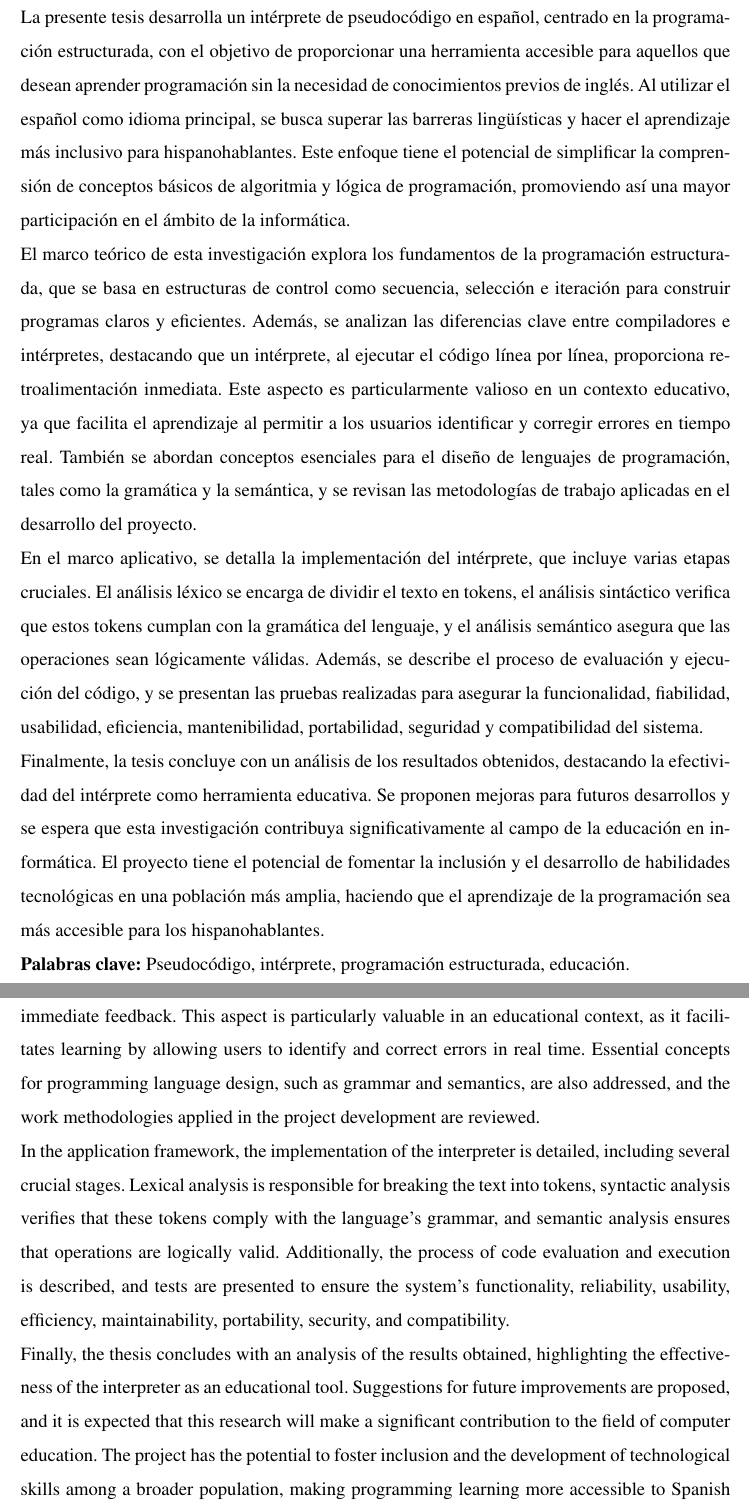
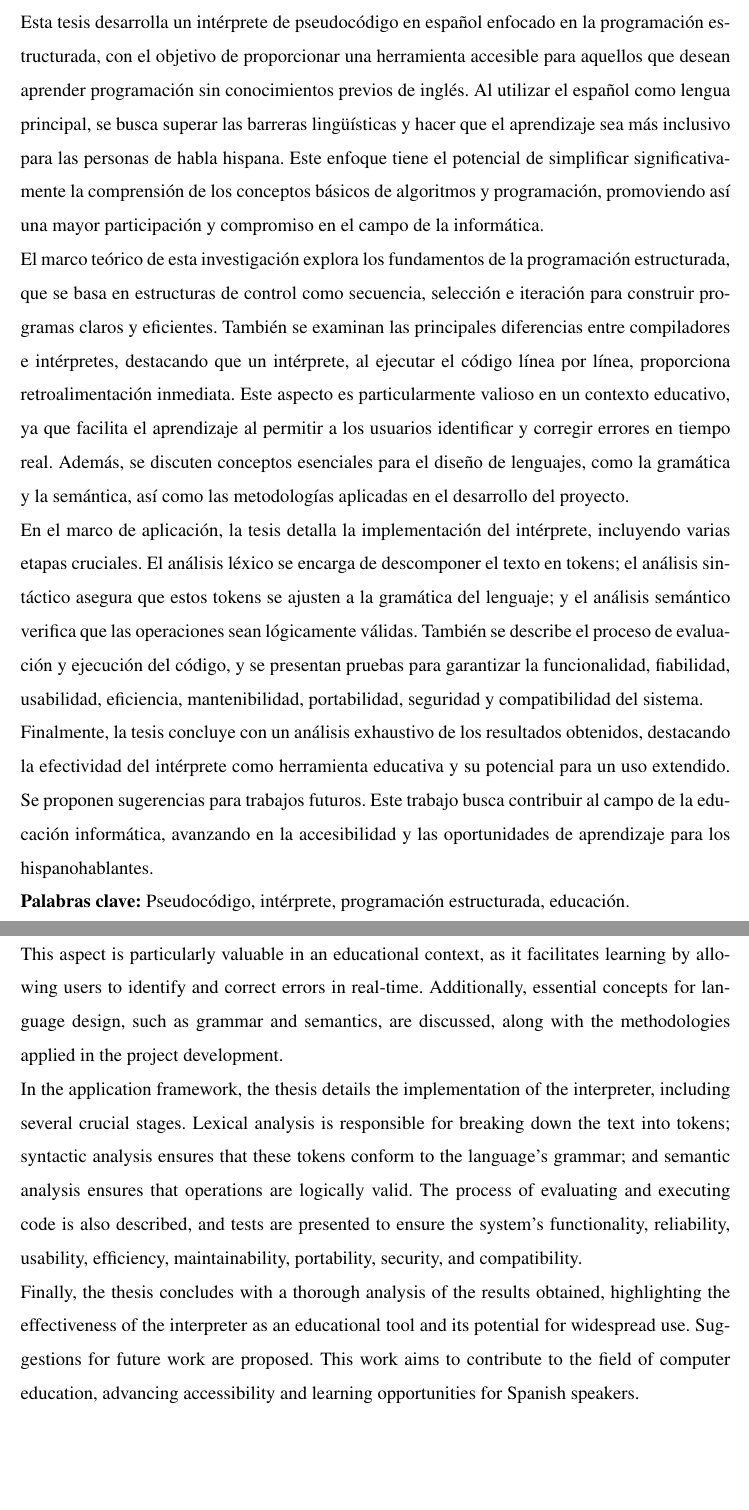
Before and after one commit to HenryQuispeHuayta/tesis, a LaTeX thesis (main.tex, which reads front/abstract.tex, front/resumen.tex): two parts of pages 5 and 7 of 113 before the commit and two parts of pages 5 and 6 of 112 after it, joined at a grey line, cut so that both start at the same text, the shorter picture padded with empty space. Compiled offline with pdfLaTeX.

Commit message:
chore: Update abstract and resumen

```diff
--- a/front/abstract.tex
+++ b/front/abstract.tex
@@ -2,10 +2,10 @@
   \begin{center}
     \Large \textbf{Abstract}
   \end{center}
-  This thesis develops a Spanish pseudocode interpreter focused on structured programming, aiming to provide an accessible tool for those who wish to learn programming without prior knowledge of English. By using Spanish as the primary language, the goal is to overcome language barriers and make learning more inclusive for Spanish speakers. This approach has the potential to simplify the understanding of basic algorithmic and programming logic concepts, thereby promoting greater participation in the field of computing. \\
-  The theoretical framework of this research explores the fundamentals of structured programming, which is based on control structures such as sequence, selection, and iteration to build clear and efficient programs. Additionally, the key differences between compilers and interpreters are analyzed, highlighting that an interpreter, by executing code line by line, provides immediate feedback. This aspect is particularly valuable in an educational context, as it facilitates learning by allowing users to identify and correct errors in real time. Essential concepts for programming language design, such as grammar and semantics, are also addressed, and the work methodologies applied in the project development are reviewed. \\
-  In the application framework, the implementation of the interpreter is detailed, including several crucial stages. Lexical analysis is responsible for breaking the text into tokens, syntactic analysis verifies that these tokens comply with the language's grammar, and semantic analysis ensures that operations are logically valid. Additionally, the process of code evaluation and execution is described, and tests are presented to ensure the system's functionality, reliability, usability, efficiency, maintainability, portability, security, and compatibility. \\
-  Finally, the thesis concludes with an analysis of the results obtained, highlighting the effectiveness of the interpreter as an educational tool. Suggestions for future improvements are proposed, and it is expected that this research will make a significant contribution to the field of computer education. The project has the potential to foster inclusion and the development of technological skills among a broader population, making programming learning more accessible to Spanish speakers. \\
+  This thesis develops a Spanish pseudocode interpreter focused on structured programming, aiming to provide an accessible tool for those who wish to learn programming without prior knowledge of English. By using Spanish as the primary language, the goal is to overcome linguistic barriers and make learning more inclusive for Spanish-speaking individuals. This approach has the potential to significantly simplify the understanding of basic algorithm and programming concepts, thereby promoting greater participation and engagement in the field of computing. \\
+  The theoretical framework of this research explores the fundamentals of structured programming, which relies on control structures such as sequence, selection, and iteration to build clear and efficient programs. Key differences between compilers and interpreters are also examined, highlighting that an interpreter, by executing code line by line, provides immediate feedback. This aspect is particularly valuable in an educational context, as it facilitates learning by allowing users to identify and correct errors in real-time. Additionally, essential concepts for language design, such as grammar and semantics, are discussed, along with the methodologies applied in the project development. \\
+  In the application framework, the thesis details the implementation of the interpreter, including several crucial stages. Lexical analysis is responsible for breaking down the text into tokens; syntactic analysis ensures that these tokens conform to the language's grammar; and semantic analysis ensures that operations are logically valid. The process of evaluating and executing code is also described, and tests are presented to ensure the system's functionality, reliability, usability, efficiency, maintainability, portability, security, and compatibility. \\
+  Finally, the thesis concludes with a thorough analysis of the results obtained, highlighting the effectiveness of the interpreter as an educational tool and its potential for widespread use. Suggestions for future work are proposed. This work aims to contribute to the field of computer education, advancing accessibility and learning opportunities for Spanish speakers. \\
   \textbf{Keywords:} Pseudocode, interpreter, structured programming, education. \\
   \textbf{Methodology:} Kanban.
 \end{spacing}
--- a/front/resumen.tex
+++ b/front/resumen.tex
@@ -2,10 +2,10 @@
   \begin{center}
     \Large \textbf{Resumen}
   \end{center}
-  La presente tesis desarrolla un intérprete de pseudocódigo en español, centrado en la programación estructurada, con el objetivo de proporcionar una herramienta accesible para aquellos que desean aprender programación sin la necesidad de conocimientos previos de inglés. Al utilizar el español como idioma principal, se busca superar las barreras lingüísticas y hacer el aprendizaje más inclusivo para hispanohablantes. Este enfoque tiene el potencial de simplificar la comprensión de conceptos básicos de algoritmia y lógica de programación, promoviendo así una mayor participación en el ámbito de la informática. \\
-  El marco teórico de esta investigación explora los fundamentos de la programación estructurada, que se basa en estructuras de control como secuencia, selección e iteración para construir programas claros y eficientes. Además, se analizan las diferencias clave entre compiladores e intérpretes, destacando que un intérprete, al ejecutar el código línea por línea, proporciona retroalimentación inmediata. Este aspecto es particularmente valioso en un contexto educativo, ya que facilita el aprendizaje al permitir a los usuarios identificar y corregir errores en tiempo real. También se abordan conceptos esenciales para el diseño de lenguajes de programación, tales como la gramática y la semántica, y se revisan las metodologías de trabajo aplicadas en el desarrollo del proyecto. \\
-  En el marco aplicativo, se detalla la implementación del intérprete, que incluye varias etapas cruciales. El análisis léxico se encarga de dividir el texto en tokens, el análisis sintáctico verifica que estos tokens cumplan con la gramática del lenguaje, y el análisis semántico asegura que las operaciones sean lógicamente válidas. Además, se describe el proceso de evaluación y ejecución del código, y se presentan las pruebas realizadas para asegurar la funcionalidad, fiabilidad, usabilidad, eficiencia, mantenibilidad, portabilidad, seguridad y compatibilidad del sistema. \\
-  Finalmente, la tesis concluye con un análisis de los resultados obtenidos, destacando la efectividad del intérprete como herramienta educativa. Se proponen mejoras para futuros desarrollos y se espera que esta investigación contribuya significativamente al campo de la educación en informática. El proyecto tiene el potencial de fomentar la inclusión y el desarrollo de habilidades tecnológicas en una población más amplia, haciendo que el aprendizaje de la programación sea más accesible para los hispanohablantes. \\
+  Esta tesis desarrolla un intérprete de pseudocódigo en español enfocado en la programación estructurada, con el objetivo de proporcionar una herramienta accesible para aquellos que desean aprender programación sin conocimientos previos de inglés. Al utilizar el español como lengua principal, se busca superar las barreras lingüísticas y hacer que el aprendizaje sea más inclusivo para las personas de habla hispana. Este enfoque tiene el potencial de simplificar significativamente la comprensión de los conceptos básicos de algoritmos y programación, promoviendo así una mayor participación y compromiso en el campo de la informática. \\
+  El marco teórico de esta investigación explora los fundamentos de la programación estructurada, que se basa en estructuras de control como secuencia, selección e iteración para construir programas claros y eficientes. También se examinan las principales diferencias entre compiladores e intérpretes, destacando que un intérprete, al ejecutar el código línea por línea, proporciona retroalimentación inmediata. Este aspecto es particularmente valioso en un contexto educativo, ya que facilita el aprendizaje al permitir a los usuarios identificar y corregir errores en tiempo real. Además, se discuten conceptos esenciales para el diseño de lenguajes, como la gramática y la semántica, así como las metodologías aplicadas en el desarrollo del proyecto. \\
+  En el marco de aplicación, la tesis detalla la implementación del intérprete, incluyendo varias etapas cruciales. El análisis léxico se encarga de descomponer el texto en tokens; el análisis sintáctico asegura que estos tokens se ajusten a la gramática del lenguaje; y el análisis semántico verifica que las operaciones sean lógicamente válidas. También se describe el proceso de evaluación y ejecución del código, y se presentan pruebas para garantizar la funcionalidad, fiabilidad, usabilidad, eficiencia, mantenibilidad, portabilidad, seguridad y compatibilidad del sistema. \\
+  Finalmente, la tesis concluye con un análisis exhaustivo de los resultados obtenidos, destacando la efectividad del intérprete como herramienta educativa y su potencial para un uso extendido. Se proponen sugerencias para trabajos futuros. Este trabajo busca contribuir al campo de la educación informática, avanzando en la accesibilidad y las oportunidades de aprendizaje para los hispanohablantes. \\
   \textbf{Palabras clave:} Pseudocódigo, intérprete, programación estructurada, educación. \\
   \textbf{Metodología:} Kanban.
 \end{spacing}
```
